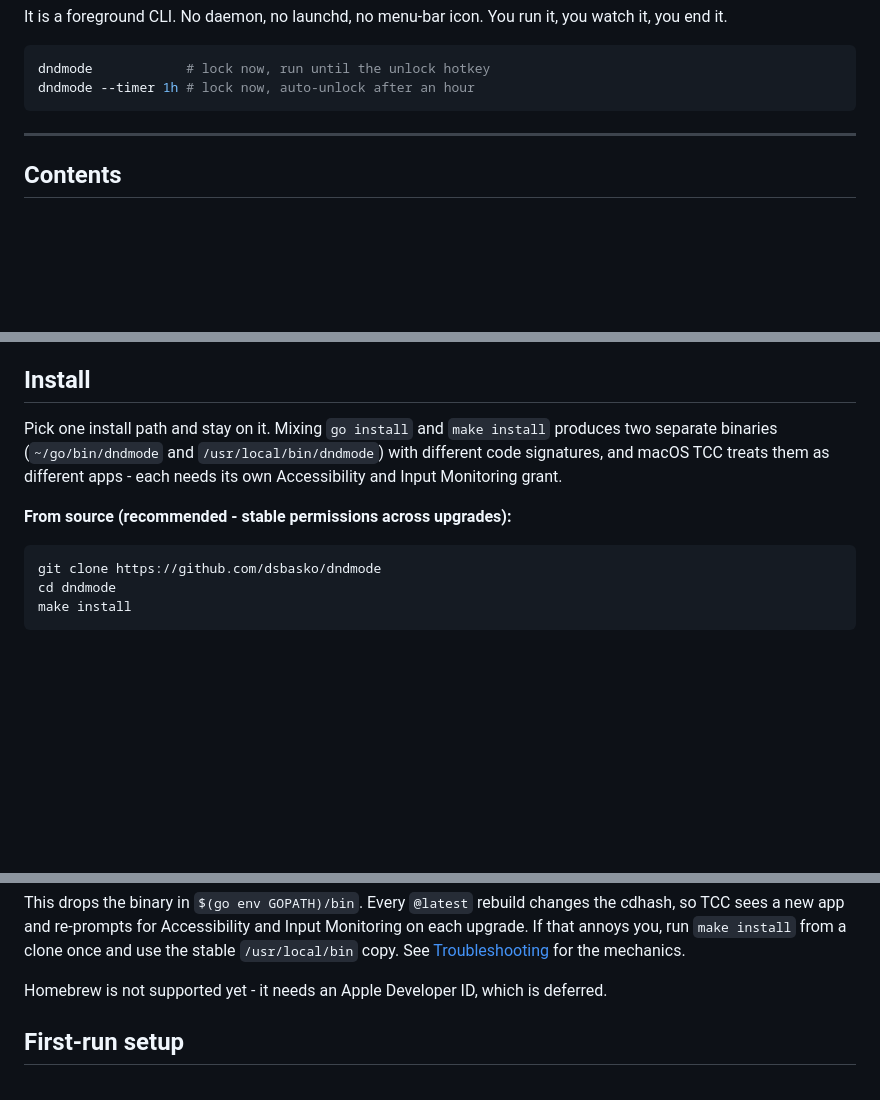
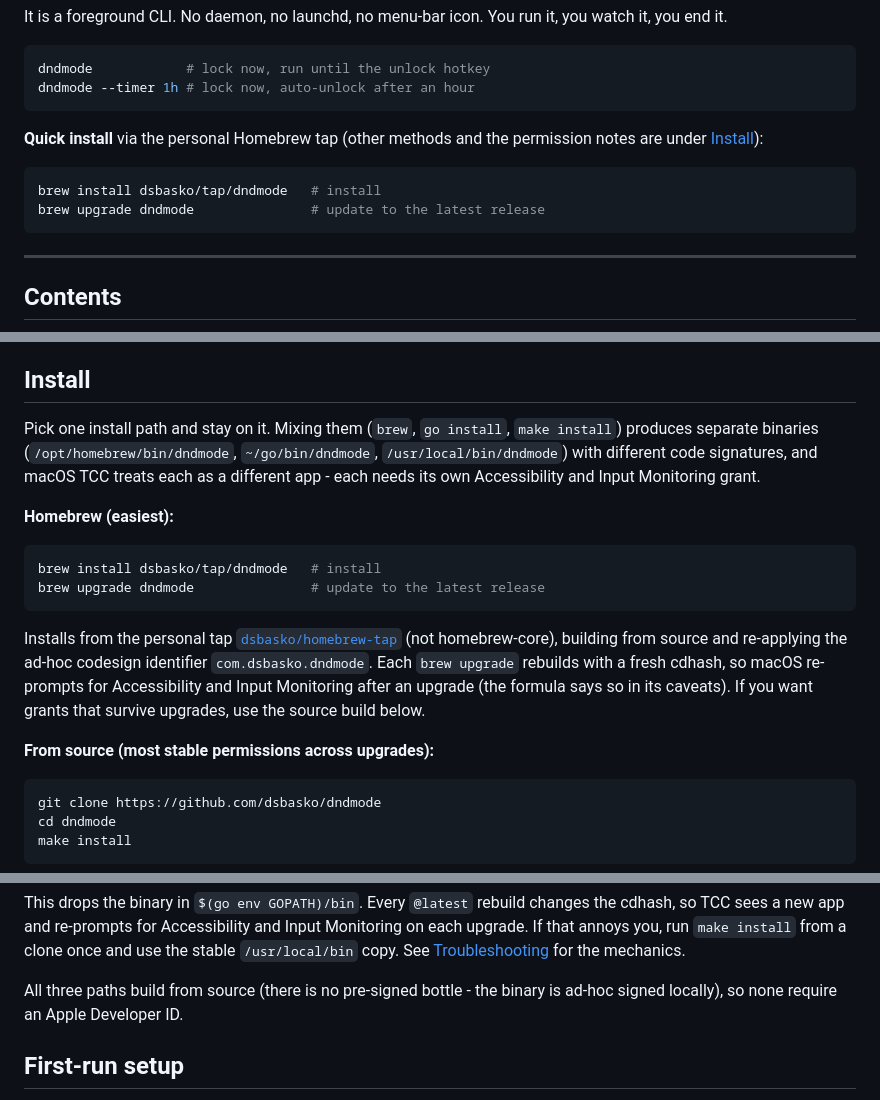
Before and after one commit to dsbasko/dndmode, a Markdown page: README.md, 3 parts joined by grey strips. GitHub-like rendering; blank space fills up the shorter version.

Commit message:
docs: document Homebrew install and upgrade in README
Добавлен блок быстрой установки через Homebrew в начало README (brew install dsbasko/tap/dndmode и brew upgrade dndmode), а сам Homebrew оформлен как полноценный путь установки в секции Install.
Исправлена устаревшая строка, утверждавшая, что Homebrew ещё не поддерживается: tap dsbasko/homebrew-tap уже публикует формулу, установка и обновление работают.
Уточнён caveat про смешивание путей установки (brew, go install, make install дают разные бинари с разными подписями) и отмечено, что после brew upgrade TCC-разрешения нужно выдавать заново из-за нового ad-hoc cdhash.

````diff
--- a/README.md
+++ b/README.md
@@ -20,6 +20,14 @@ watch it, you end it.
 ```bash
 dndmode            # lock now, run until the unlock hotkey
 dndmode --timer 1h # lock now, auto-unlock after an hour
+```
+
+**Quick install** via the personal Homebrew tap (other methods and the permission
+notes are under [Install](#install)):
+
+```bash
+brew install dsbasko/tap/dndmode   # install
+brew upgrade dndmode               # update to the latest release
 ```
 
 ---
@@ -129,12 +137,28 @@ instance).
 
 ## Install
 
-Pick one install path and stay on it. Mixing `go install` and `make install`
-produces two separate binaries (`~/go/bin/dndmode` and `/usr/local/bin/dndmode`)
-with different code signatures, and macOS TCC treats them as different apps - each
-needs its own Accessibility and Input Monitoring grant.
+Pick one install path and stay on it. Mixing them (`brew`, `go install`,
+`make install`) produces separate binaries (`/opt/homebrew/bin/dndmode`,
+`~/go/bin/dndmode`, `/usr/local/bin/dndmode`) with different code signatures, and
+macOS TCC treats each as a different app - each needs its own Accessibility and
+Input Monitoring grant.
 
-**From source (recommended - stable permissions across upgrades):**
+**Homebrew (easiest):**
+
+```bash
+brew install dsbasko/tap/dndmode   # install
+brew upgrade dndmode               # update to the latest release
+```
+
+Installs from the personal tap
+[`dsbasko/homebrew-tap`](https://github.com/dsbasko/homebrew-tap) (not
+homebrew-core), building from source and re-applying the ad-hoc codesign identifier
+`com.dsbasko.dndmode`. Each `brew upgrade` rebuilds with a fresh cdhash, so macOS
+re-prompts for Accessibility and Input Monitoring after an upgrade (the formula says
+so in its caveats). If you want grants that survive upgrades, use the source build
+below.
+
+**From source (most stable permissions across upgrades):**
 
 ```bash
 git clone https://github.com/dsbasko/dndmode
@@ -160,7 +184,8 @@ on each upgrade. If that annoys you, run `make install` from a clone once and us
 stable `/usr/local/bin` copy. See [Troubleshooting](#tcc-permissions-lost-after-a-go-install-upgrade)
 for the mechanics.
 
-Homebrew is not supported yet - it needs an Apple Developer ID, which is deferred.
+All three paths build from source (there is no pre-signed bottle - the binary is
+ad-hoc signed locally), so none require an Apple Developer ID.
 
 ## First-run setup
 
````
